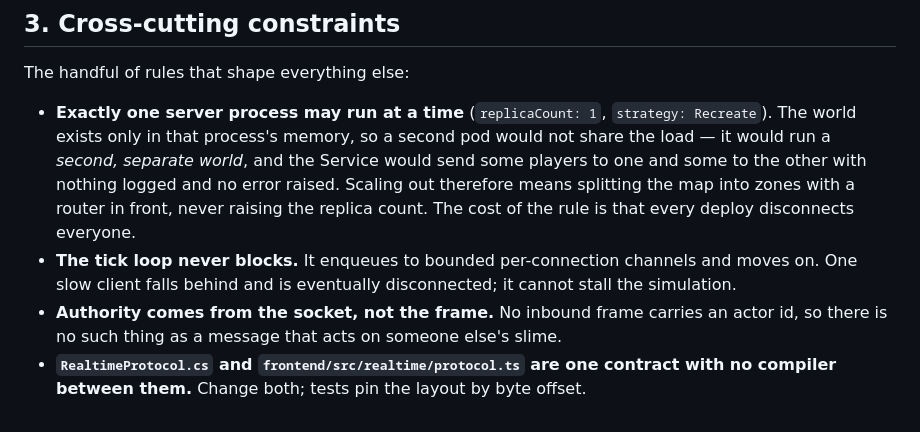
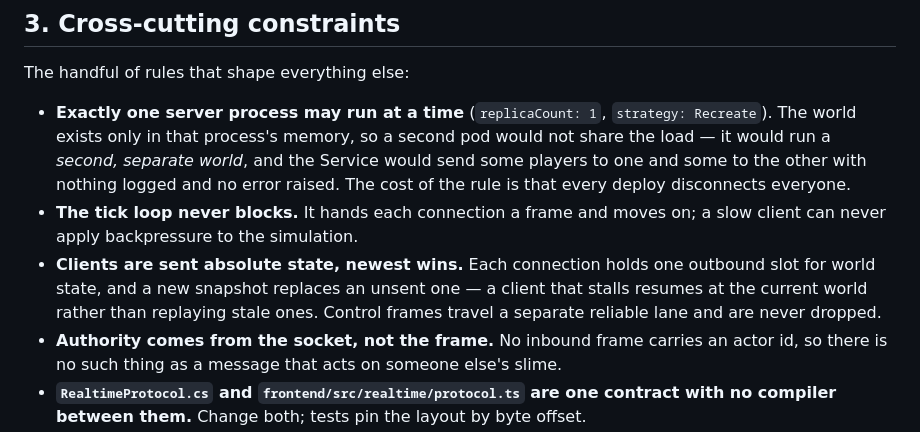
Before and after one commit to OliverVea/Olve.SlimeRepublics, a Markdown page: docs/tech-design.md, the part around the change. GitHub-like rendering.

Commit message:
Pin the outbound model; drop forward-looking text
State one design rather than a phased one: absolute state frames with a
single newest-wins outbound slot per connection, and control frames on a
separate reliable lane so they can never be dropped.

Also removes the sharding aside from the single-process constraint — the
rule and its cost are the point, not a route around it.

Co-Authored-By: Claude Opus 5 (1M context) <noreply@anthropic.com>

```diff
--- a/docs/tech-design.md
+++ b/docs/tech-design.md
@@ -45,11 +45,14 @@ The handful of rules that shape everything else:
 - **Exactly one server process may run at a time** (`replicaCount: 1`, `strategy: Recreate`). The
   world exists only in that process's memory, so a second pod would not share the load — it would
   run a *second, separate world*, and the Service would send some players to one and some to the
-  other with nothing logged and no error raised. Scaling out therefore means splitting the map into
-  zones with a router in front, never raising the replica count. The cost of the rule is that every
-  deploy disconnects everyone.
-- **The tick loop never blocks.** It enqueues to bounded per-connection channels and moves on. One
-  slow client falls behind and is eventually disconnected; it cannot stall the simulation.
+  other with nothing logged and no error raised. The cost of the rule is that every deploy
+  disconnects everyone.
+- **The tick loop never blocks.** It hands each connection a frame and moves on; a slow client can
+  never apply backpressure to the simulation.
+- **Clients are sent absolute state, newest wins.** Each connection holds one outbound slot for world
+  state, and a new snapshot replaces an unsent one — a client that stalls resumes at the current
+  world rather than replaying stale ones. Control frames travel a separate reliable lane and are
+  never dropped.
 - **Authority comes from the socket, not the frame.** No inbound frame carries an actor id, so there
   is no such thing as a message that acts on someone else's slime.
 - **`RealtimeProtocol.cs` and `frontend/src/realtime/protocol.ts` are one contract with no compiler
```
